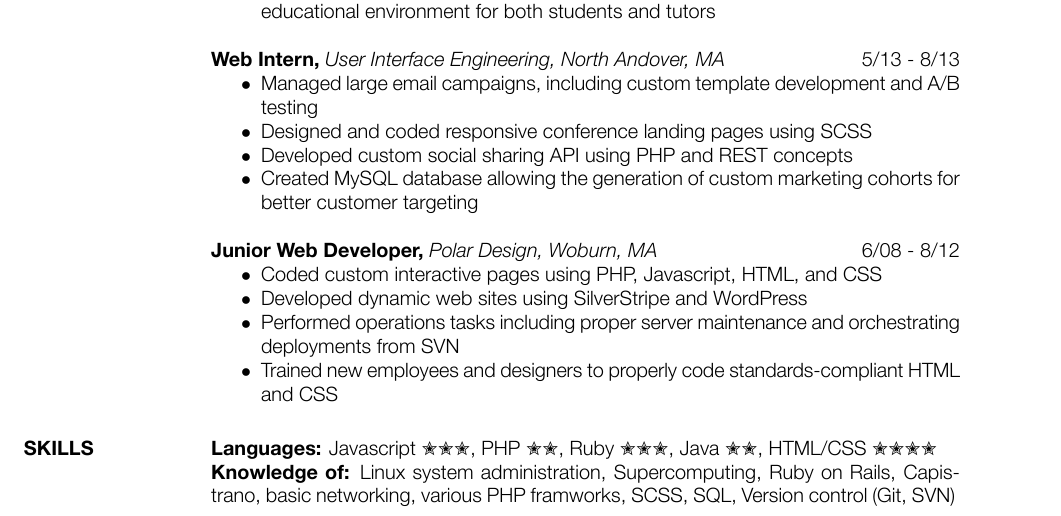
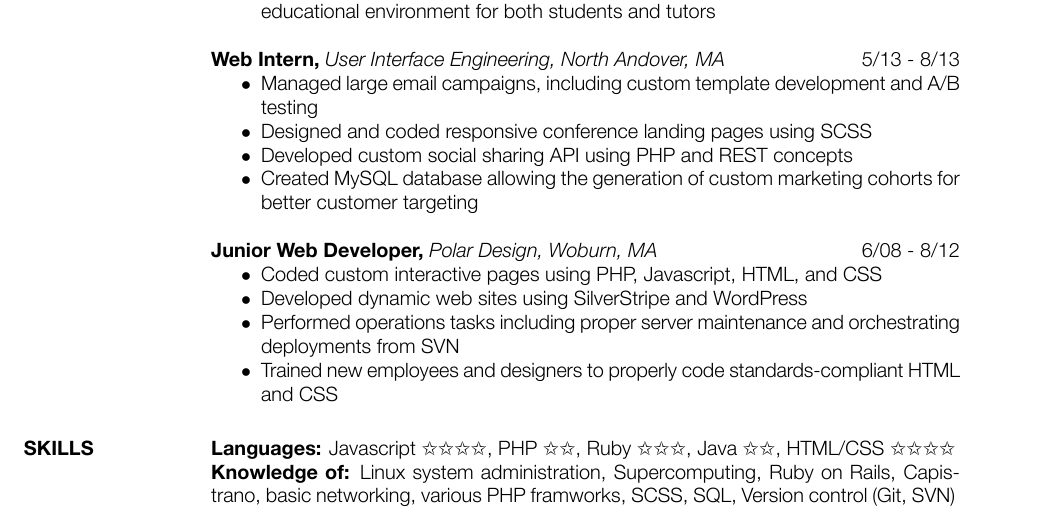
Before and after one commit to nickhentschel/resume, a LaTeX CV (resume.tex): part of the page, cut so that both start at the same text. The pictures show the PDF file resume.pdf that the author committed with the source.

Commit message:
resume update and recompilation

```diff
--- a/resume.tex
+++ b/resume.tex
@@ -75,7 +75,7 @@ November 2013 & \textbf{\textit{ISECON Meritorious Paper Award}} \\ [5pt]
 % \end{itemize}
 
 \section{SKILLS}
-\textbf{Languages: }Javascript {\dingbats ✮✮✮}, PHP {\dingbats ✮✮}, Ruby {\dingbats ✮✮✮}, Java {\dingbats ✮✮}, HTML/CSS {\dingbats ✮✮✮✮} \\
+\textbf{Languages: }Javascript {\dingbats ✩✩✩✩}, PHP {\dingbats ✩✩}, Ruby {\dingbats ✩✩✩}, Java {\dingbats ✩✩}, HTML/CSS {\dingbats ✩✩✩✩} \\
 % \textbf{Administration Experience: } Linux (Ubuntu, CentOS, Arch) \\
 \textbf{Knowledge of: }Linux system administration, Supercomputing, Ruby on Rails, Capistrano, basic networking, various PHP framworks, SCSS, SQL, Version control (Git, SVN)
 \end{resume}
```
Also changed, not shown: resume.pdf.
